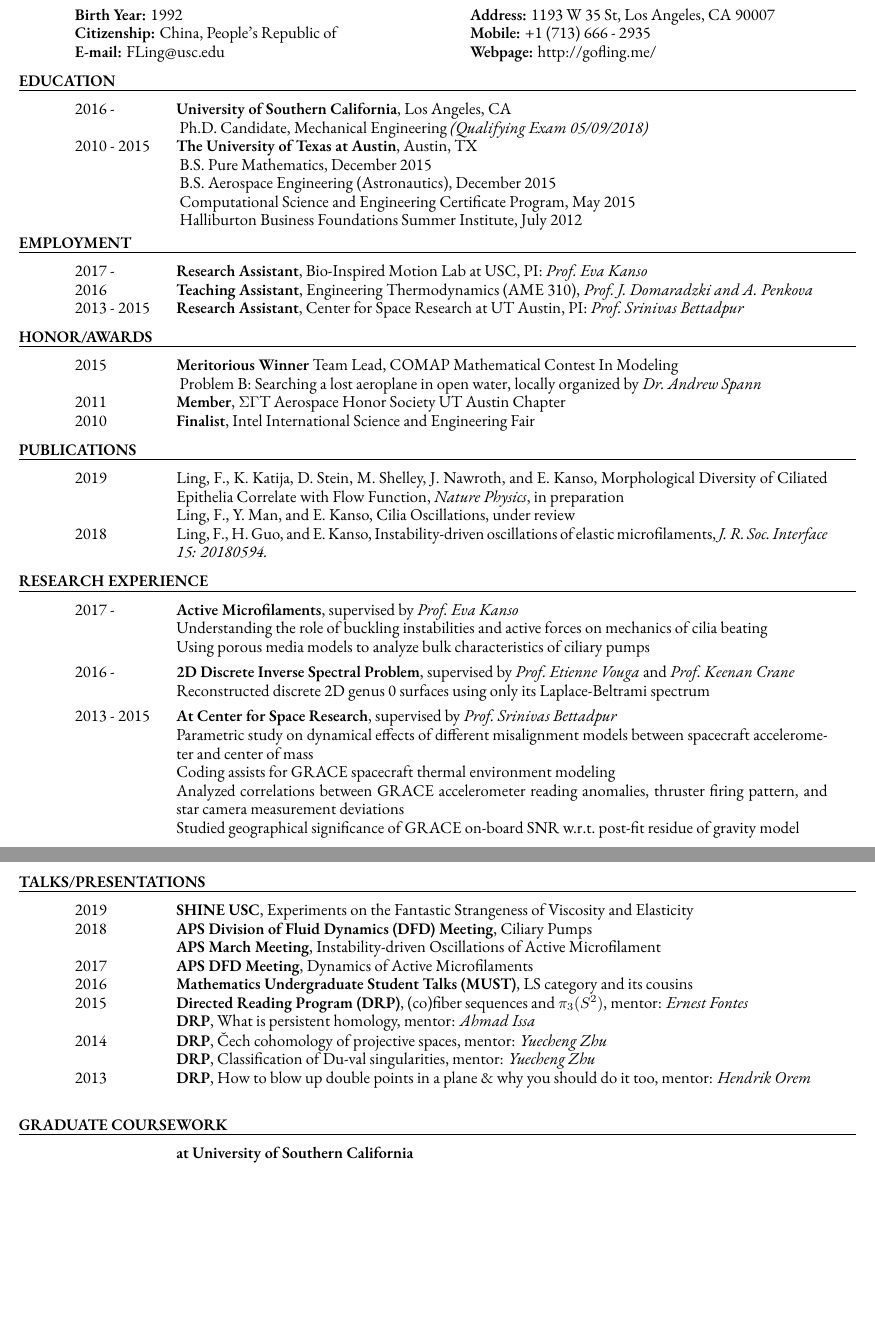
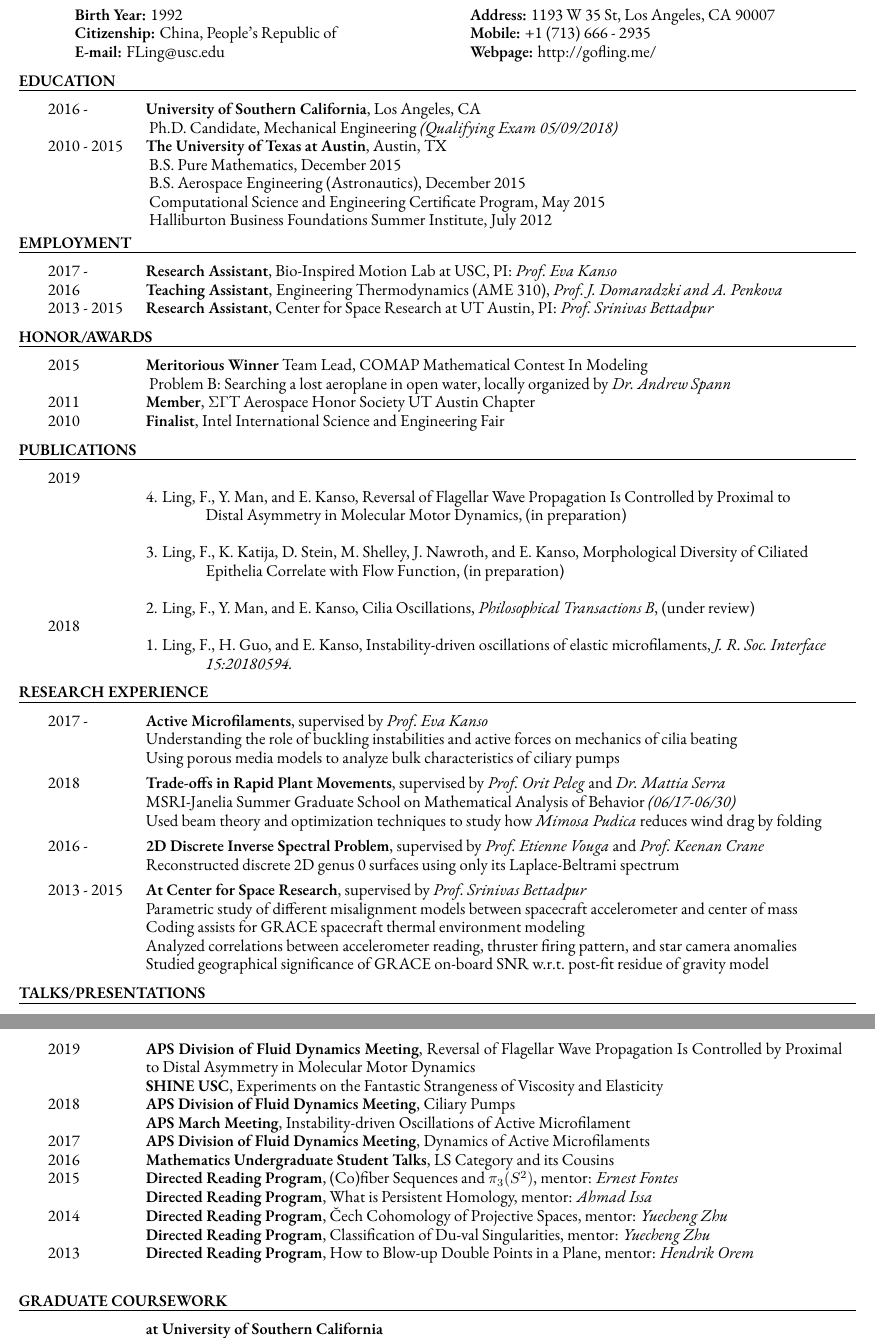
Before and after one commit to levincoolxyz/levincoolxyz.github.io, a LaTeX CV (cv/Ling,Feng - cv.tex): two parts of pages 1 and 2 of 2, joined at a grey line, cut so that both start at the same text, the shorter picture padded with empty space. Compiled offline with XeLaTeX; a missing font is replaced by an installed copy or a similar font.

Commit message:
new cv + slingshot  channel

```diff
--- a/cv/Ling,Feng - cv.tex
+++ b/cv/Ling,Feng - cv.tex
@@ -46,13 +59,13 @@
 		\vsrk\vsrk
 		\section{EDUCATION}
 		\sepline
-		\begin{longtable}{@{}>{\raggedright}p{0.11\linewidth}
-				p{\dimexpr0.89\linewidth-2\tabcolsep-\arrayrulewidth\relax}@{}}
+		\begin{longtable}{@{}>{\raggedright}p{0.07\linewidth}
+				p{\dimexpr0.95\linewidth-2\tabcolsep-\arrayrulewidth\relax}@{}}
 
-			{2016 - } & {\bf University of Southern California}, Los Angeles, CA\\
+			\hspace{-4ex}{2016 - } & {\bf University of Southern California}, Los Angeles, CA\\
 			& {~Ph.D. Candidate, Mechanical Engineering} \textit{(Qualifying Exam 05/09/2018)}\\
 
-			{2010 - 2015} & {\bf The University of Texas at Austin}, Austin, TX\\
+			\hspace{-4ex}{2010 - 2015} & {\bf The University of Texas at Austin}, Austin, TX\\
 			& {~B.S. Pure Mathematics}, December 2015\\
 			& {~B.S. Aerospace Engineering (Astronautics)}, December 2015\\
 			& {~Computational Science and Engineering Certificate Program}, May 2015\\
@@ -61,23 +74,23 @@
 		\vsrk\vsrk
 		\section{EMPLOYMENT}
 		\sepline
-		\begin{longtable}{@{}>{\raggedright}p{0.11\linewidth}
-				p{\dimexpr0.89\linewidth-2\tabcolsep-\arrayrulewidth\relax}@{}}
-			{2017 - } & {\bf Research Assistant}, Bio-Inspired Motion Lab at USC, PI: \textit{Prof.~Eva Kanso}\\
-			{2016} & {\bf Teaching Assistant}, Engineering Thermodynamics (AME 310), \textit{Prof.~J.~Domaradzki and A.~Penkova}\\
-			{2013 - 2015} & {\bf Research Assistant}, Center for Space Research at UT Austin, PI: \textit{Prof.~Srinivas Bettadpur}\\
-			%	{2011} & {\bf Intern}, Zhongchu Development Stock Ltd., Tianjin Xingang Branch
+		\begin{longtable}{@{}>{\raggedright}p{0.07\linewidth}
+				p{\dimexpr0.95\linewidth-2\tabcolsep-\arrayrulewidth\relax}@{}}
+			\hspace{-4ex}{2017 - } & {\bf Research Assistant}, Bio-Inspired Motion Lab at USC, PI: \textit{Prof.~Eva Kanso}\\
+			\hspace{-4ex}{2016} & {\bf Teaching Assistant}, Engineering Thermodynamics (AME 310), \textit{Prof.~J.~Domaradzki and A.~Penkova}\\
+			\hspace{-4ex}{2013 - 2015} & {\bf Research Assistant}, Center for Space Research at UT Austin, PI: \textit{Prof.~Srinivas Bettadpur}\\
+			%	\hspace{-4ex}{2011} & {\bf Intern}, Zhongchu Development Stock Ltd., Tianjin Xingang Branch
 		\end{longtable}
 		\vsrk\vsrk
 		\section{HONOR/AWARDS}
 		\sepline
-		\begin{longtable}{@{}>{\raggedright}p{0.11\linewidth}
-				p{\dimexpr0.89\linewidth-2\tabcolsep-\arrayrulewidth\relax}@{}}
-			{2015} & {\bf Meritorious Winner} Team Lead, COMAP Mathematical Contest In Modeling\\
+		\begin{longtable}{@{}>{\raggedright}p{0.07\linewidth}
+				p{\dimexpr0.95\linewidth-2\tabcolsep-\arrayrulewidth\relax}@{}}
+			\hspace{-4ex}{2015} & {\bf Meritorious Winner} Team Lead, COMAP Mathematical Contest In Modeling\\
 			&~Problem B: Searching a lost aeroplane in open water, locally organized by \textit{Dr.~Andrew Spann}\\
-			{2011} & {\bf Member}, $\Sigma\Gamma$T Aerospace Honor Society UT Austin Chapter \\
-			%	{2010} & {\bf Team Lead}, Student Engineering Council Alternative Energy Challenge 3rd place \\
-			{2010} & {\bf Finalist}, Intel International Science and Engineering Fair \\
+			\hspace{-4ex}{2011} & {\bf Member}, $\Sigma\Gamma$T Aerospace Honor Society UT Austin Chapter \\
+			%	\hspace{-4ex}{2010} & {\bf Team Lead}, Student Engineering Council Alternative Energy Challenge 3rd place \\
+			\hspace{-4ex}{2010} & {\bf Finalist}, Intel International Science and Engineering Fair \\
 			%	{\bf 1st Place Team}, Greater Houston Area Science and Engineering Fair\\
 			%\tab	Harnessing Energy from Noises and Mechanical Vibrations\\
 			%	National AP Scholar, AP Scholar with Distinction\\
@@ -90,104 +103,116 @@
 		\vsrk\vsrk
 		\section{PUBLICATIONS}
 		\sepline
-		\begin{longtable}{@{}>{\raggedright}p{0.11\linewidth}
-				p{\dimexpr0.89\linewidth-2\tabcolsep-\arrayrulewidth\relax}@{}}
-			{2019} & Ling, F., K. Katija, D. Stein, M. Shelley, J. Nawroth, and E. Kanso, {Morphological Diversity of Ciliated Epithelia Correlate with Flow Function}, \textit{Nature Physics}, in preparation\\
-			& Ling, F., Y. Man, and E. Kanso, {Cilia Oscillations}, under review\\
-			{2018} & Ling, F., H. Guo, and E. Kanso, {Instability-driven oscillations of elastic
-			microfilaments}, \textit{J.~R.~Soc.~Interface 15:
-			20180594.}\\
+		\begin{longtable}{@{}>{\raggedright}p{0.07\linewidth}
+				p{\dimexpr0.95\linewidth-2\tabcolsep-\arrayrulewidth\relax}@{}}
+			\hspace{-4ex}{2019}
+			& \nhphantom{2. }4. Ling, F., Y. Man, and E. Kanso, Reversal of Flagellar Wave Propagation Is Controlled by Proximal to \\
+			& \hphantom{Ling, F., } Distal Asymmetry in Molecular Motor Dynamics, (in preparation)\\
+			& \nhphantom{2. }3. Ling, F., K. Katija, D. Stein, M. Shelley, J. Nawroth, and E. Kanso, Morphological Diversity of Ciliated \\
+			& \hphantom{Ling, F., } Epithelia Correlate with Flow Function, (in preparation)\\
+			& \nhphantom{2. }2. Ling, F., Y. Man, and E. Kanso, Cilia Oscillations, \textit{Philosophical Transactions B}, (under review)\\
+			\hspace{-4ex}{2018} & \nhphantom{1. }1. Ling, F., H. Guo, and E. Kanso, {Instability-driven oscillations of elastic microfilaments}, \textit{J.~R.~Soc.~Interface} \\
+			& \hphantom{Ling, F., } \textit{15:20180594.}\\
 		\end{longtable}
 		\vsrk\vsrk
 		\section{RESEARCH EXPERIENCE}
 		\sepline
-		\begin{longtable}{@{}>{\raggedright}p{0.11\linewidth}
-				p{\dimexpr0.89\linewidth-2\tabcolsep-\arrayrulewidth\relax}@{}}
+		\begin{longtable}{@{}>{\raggedright}p{0.07\linewidth}
+				p{\dimexpr0.95\linewidth-2\tabcolsep-\arrayrulewidth\relax}@{}}
 
-			{2017 - } & {\bf Active Microfilaments}, supervised by \textit{Prof.~Eva Kanso}\\
+			\hspace{-4ex}{2017 - } & {\bf Active Microfilaments}, supervised by \textit{Prof.~Eva Kanso}\\
 			& Understanding the role of buckling instabilities and active forces on mechanics of cilia beating\\
 			& Using porous media models to analyze bulk characteristics of ciliary pumps\\
 
 		\end{longtable}
 		\vspace*{-4.5ex}
-		\begin{longtable}{@{}>{\raggedright}p{0.11\linewidth}
-				p{\dimexpr0.89\linewidth-2\tabcolsep-\arrayrulewidth\relax}@{}}
+		\begin{longtable}{@{}>{\raggedright}p{0.07\linewidth}
+				p{\dimexpr0.95\linewidth-2\tabcolsep-\arrayrulewidth\relax}@{}}
+			\hspace{-4ex}{2018} & {\bf Trade-offs in Rapid Plant Movements}, supervised by \textit{Prof.~Orit Peleg} and \textit{Dr.~Mattia Serra}\\
+			& MSRI-Janelia Summer Graduate School on Mathematical Analysis of Behavior \textit{(06/17-06/30)}\\
+			& Used beam theory and optimization techniques to study how \textit{Mimosa Pudica} reduces wind drag by folding\\
 
-			{2016 - } & {\bf 2D Discrete Inverse Spectral Problem}, supervised by \textit{Prof.~Etienne Vouga} and \textit{Prof.~Keenan Crane}\\
+		\end{longtable}
+		\vspace*{-4.5ex}
+		\begin{longtable}{@{}>{\raggedright}p{0.07\linewidth}
+				p{\dimexpr0.95\linewidth-2\tabcolsep-\arrayrulewidth\relax}@{}}
+
+			\hspace{-4ex}{2016 - } & {\bf 2D Discrete Inverse Spectral Problem}, supervised by \textit{Prof.~Etienne Vouga} and \textit{Prof.~Keenan Crane}\\
 			& Reconstructed discrete 2D genus 0 surfaces using only its Laplace-Beltrami spectrum\\
 
 		\end{longtable}
 		\vspace*{-4.5ex}
-		\begin{longtable}{@{}>{\raggedright}p{0.11\linewidth}
-				p{\dimexpr0.89\linewidth-2\tabcolsep-\arrayrulewidth\relax}@{}}
-			{2013 - 2015}	& {\bf At Center for Space Research}, supervised by \textit{Prof.~Srinivas Bettadpur}\\
-			& Parametric study on dynamical effects of different misalignment models between spacecraft accelerometer and center of mass\\
+		\begin{longtable}{@{}>{\raggedright}p{0.07\linewidth}
+				p{\dimexpr0.95\linewidth-2\tabcolsep-\arrayrulewidth\relax}@{}}
+			\hspace{-4ex}{2013 - 2015}	& {\bf At Center for Space Research}, supervised by \textit{Prof.~Srinivas Bettadpur}\\
+			& Parametric study of different misalignment models between spacecraft accelerometer and center of mass\\
 			& Coding assists for GRACE spacecraft thermal environment modeling\\
-			& Analyzed correlations between GRACE accelerometer reading anomalies, thruster firing pattern, and star camera measurement deviations \\
+			& Analyzed correlations between accelerometer reading, thruster firing pattern, and star camera anomalies \\
 			& Studied geographical significance of GRACE on-board SNR w.r.t.~post-fit residue of gravity model\\
 
 		\end{longtable}
 		%\vspace*{-4.5ex}
-		%\begin{longtable}{@{}>{\raggedright}p{0.11\linewidth}
-		%        p{\dimexpr0.89\linewidth-2\tabcolsep-\arrayrulewidth\relax}@{}}
-		%{2014 - 2015} &
+		%\begin{longtable}{@{}>{\raggedright}p{0.07\linewidth}
+		%        p{\dimexpr0.95\linewidth-2\tabcolsep-\arrayrulewidth\relax}@{}}
+		%\hspace{-4ex}{2014 - 2015} &
 		%{\bf For the CSE Certificate Program}, advised by \textit{Ren\'e Hiemstra}\\
 		%& Investigated applications of discrete exterior calculus and discrete differential geometry for exact conservation finite element methods (mixed-methods)\\
 		%& Explored some distributed computing implications using OpenMP\\
 		%
 		%\end{longtable}
 %		\vspace*{-4.5ex}
-%		\begin{longtable}{@{}>{\raggedright}p{0.11\linewidth}
-%				p{\dimexpr0.89\linewidth-2\tabcolsep-\arrayrulewidth\relax}@{}}
-%			{2014} & {\bf Senior Design Project}, CubeSat Orbital Re-entry Vehicle System (CORVUS), in a team of 12\\
+%		\begin{longtable}{@{}>{\raggedright}p{0.07\linewidth}
+%				p{\dimexpr0.95\linewidth-2\tabcolsep-\arrayrulewidth\relax}@{}}
+%			\hspace{-4ex}{2014} & {\bf Senior Design Project}, CubeSat Orbital Re-entry Vehicle System (CORVUS), in a team of 12\\
 %			& Investigated challenges and possible solutions for the CubeSat orbital (LEO) re-entry problem \\
 %			& In charge of simulation of the re-entry and parameter design for thermal subsystem\\
 %
 %		\end{longtable}
 %		\vspace*{-4.5ex}
-%		\begin{longtable}{@{}>{\raggedright}p{0.11\linewidth}
-%				p{\dimexpr0.89\linewidth-2\tabcolsep-\arrayrulewidth\relax}@{}}
-%			{2011 - 2014} & {\bf for Longhorn Rocket Association}\\
+%		\begin{longtable}{@{}>{\raggedright}p{0.07\linewidth}
+%				p{\dimexpr0.95\linewidth-2\tabcolsep-\arrayrulewidth\relax}@{}}
+%			\hspace{-4ex}{2011 - 2014} & {\bf for Longhorn Rocket Association}\\
 %			& Designed and implemented software ground station and developed post-flight sensor fusion analysis for a high power (L2) rocket payload, joint with \textit{Scott Almond}\\
 %			& Designed and machined model rockets from primitive components (e.g. uncured fiberglass)\\
 %
 %		\end{longtable}
 		%\vspace*{-4.5ex}
-		%\begin{longtable}{@{}>{\raggedright}p{0.11\linewidth}
-		%        p{\dimexpr0.89\linewidth-2\tabcolsep-\arrayrulewidth\relax}@{}}
-		%{2012} & {\bf for Satellite Navigation Courses}, advised by Prof.~Todd Humphreys\\
+		%\begin{longtable}{@{}>{\raggedright}p{0.07\linewidth}
+		%        p{\dimexpr0.95\linewidth-2\tabcolsep-\arrayrulewidth\relax}@{}}
+		%\hspace{-4ex}{2012} & {\bf for Satellite Navigation Courses}, advised by Prof.~Todd Humphreys\\
 		%	& Built a software GPS receiver based on Square Root Information Filters in MATLAB\\
 		%	& Tested dual frequency carrier-phase differential GPS capability for the GRID receiver\\
 		%
 		%\end{longtable}
 %		\vspace*{-4.5ex}
-%		\begin{longtable}{@{}>{\raggedright}p{0.11\linewidth}
-%				p{\dimexpr0.89\linewidth-2\tabcolsep-\arrayrulewidth\relax}@{}}
-%			{2010 - 2011} & {\bf TRICK Modeling and Simulation Research Initiatives}, in a team of 6\\
+%		\begin{longtable}{@{}>{\raggedright}p{0.07\linewidth}
+%				p{\dimexpr0.95\linewidth-2\tabcolsep-\arrayrulewidth\relax}@{}}
+%			\hspace{-4ex}{2010 - 2011} & {\bf TRICK Modeling and Simulation Research Initiatives}, in a team of 6\\
 %			&	Generated Mars rover landing graphical simulation, results presented at NASA-JSC\\
 %			&	Developed interfacing codes based on NASA software (TRICK, AGEA, and EDGE)\\[-1ex]
 %		\end{longtable}
 		\vsrk\vsrk
 		\section{TALKS/PRESENTATIONS}
 		\sepline
-		\begin{longtable}{@{}>{\raggedright}p{0.11\linewidth}
-				p{\dimexpr0.89\linewidth-2\tabcolsep-\arrayrulewidth\relax}@{}}
-			{2019} & {\bf SHINE USC}, Experiments on the Fantastic Strangeness of Viscosity and Elasticity\\
-			{2018} & {\bf APS Division of Fluid Dynamics (DFD) Meeting}, Ciliary Pumps\\
+		\begin{longtable}{@{}>{\raggedright}p{0.07\linewidth}
+				p{\dimexpr0.95\linewidth-2\tabcolsep-\arrayrulewidth\relax}@{}}
+			\hspace{-4ex}{2019} & {\bf APS Division of Fluid Dynamics Meeting}, Reversal of Flagellar Wave Propagation Is Controlled by Proximal to Distal Asymmetry in Molecular Motor Dynamics\\
+			{} & {\bf SHINE USC}, Experiments on the Fantastic Strangeness of Viscosity and Elasticity\\
+			\hspace{-4ex}{2018} & {\bf APS Division of Fluid Dynamics Meeting}, Ciliary Pumps\\
 			{} & {\bf APS March Meeting}, Instability-driven Oscillations of Active Microfilament\\
-			{2017} & {\bf APS DFD Meeting}, Dynamics of Active Microfilaments\\
-			{2016} & {\bf Mathematics Undergraduate Student Talks (MUST)}, LS category and its cousins\\
-			{2015} & {\bf Directed Reading Program (DRP)}, (co)fiber sequences and $\pi_3(S^2)$, mentor: \textit{Ernest Fontes}\\
-			{} & {\bf DRP}, What is persistent homology, mentor: \textit{Ahmad Issa}\\
-			{2014} & {\bf DRP}, \v{C}ech cohomology of projective spaces, mentor: \textit{Yuecheng Zhu}\\
-			{} & {\bf DRP}, Classification of Du-val singularities, mentor: \textit{Yuecheng Zhu}\\
-			{2013} & {\bf DRP}, How to blow up double points in a plane \& why you should do it too, mentor: \textit{Hendrik Orem}\\
+			\hspace{-4ex}{2017} & {\bf APS Division of Fluid Dynamics Meeting}, Dynamics of Active Microfilaments\\
+			\hspace{-4ex}{2016} & {\bf Mathematics Undergraduate Student Talks}, LS Category and its Cousins\\
+			\hspace{-4ex}{2015} & {\bf Directed Reading Program}, (Co)fiber Sequences and $\pi_3(S^2)$, mentor: \textit{Ernest Fontes}\\
+			{} & {\bf Directed Reading Program}, What is Persistent Homology, mentor: \textit{Ahmad Issa}\\
+			\hspace{-4ex}{2014} & {\bf Directed Reading Program}, \v{C}ech Cohomology of Projective Spaces, mentor: \textit{Yuecheng Zhu}\\
+			{} & {\bf Directed Reading Program}, Classification of Du-val Singularities, mentor: \textit{Yuecheng Zhu}\\
+			\hspace{-4ex}{2013} & {\bf Directed Reading Program}, How to Blow-up Double Points in a Plane, mentor: \textit{Hendrik Orem}\\
 		\end{longtable}
 %		\vsrk\vsrk
 		\section{GRADUATE COURSEWORK}
 		\sepline
-		\begin{longtable}{@{}>{\raggedright}p{0.11\linewidth}
-				p{\dimexpr0.89\linewidth-2\tabcolsep-\arrayrulewidth\relax}@{}}
+		\begin{longtable}{@{}>{\raggedright}p{0.07\linewidth}
+				p{\dimexpr0.95\linewidth-2\tabcolsep-\arrayrulewidth\relax}@{}}
 			& \textbf{at University of Southern California} \\
-			{2018} & Transition to Chaos in Dynamical Systems, \emph{Prof.~Paul Newton}\\
+			\hspace{-4ex}{2018} & Transition to Chaos in Dynamical Systems, \emph{Prof.~Paul Newton}\\
 			& Mechanics of Locomotion in Air, Water, and on Land, \emph{Prof.~Eva Kanso}\\
```
Also changed, not shown: cv/Ling,Feng - cv.pdf, cv/Ling,Feng - cv.tex (67 more changed lines), 4 other files.
